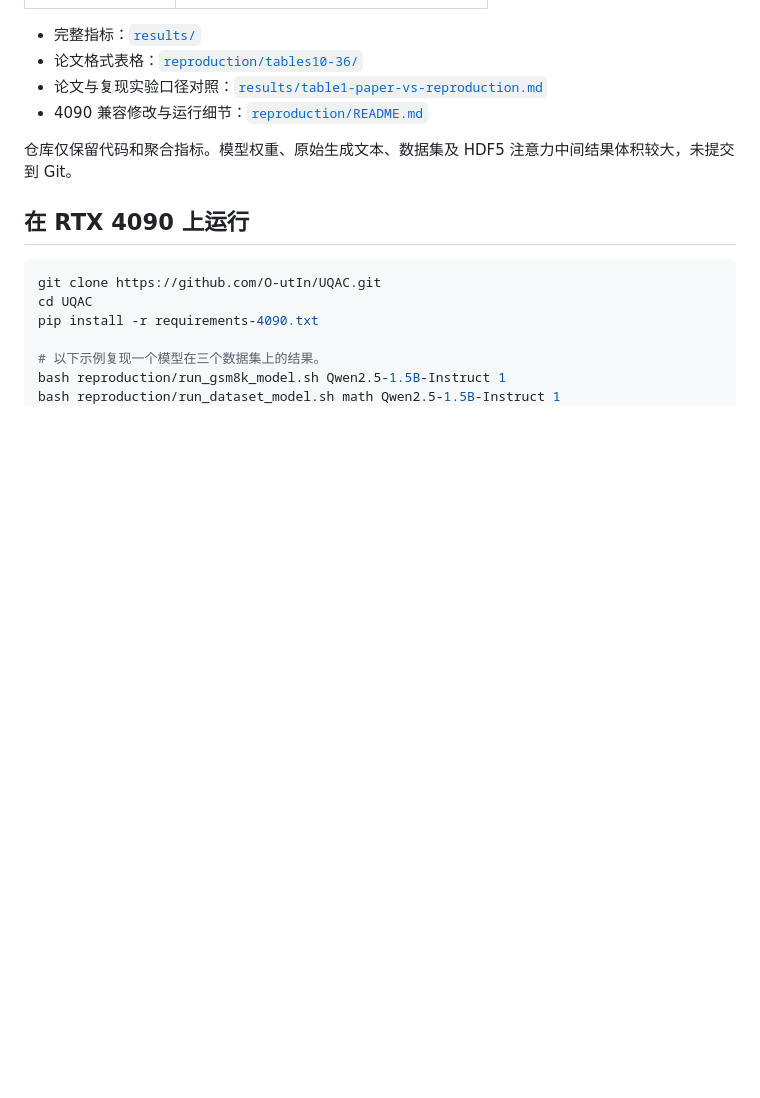
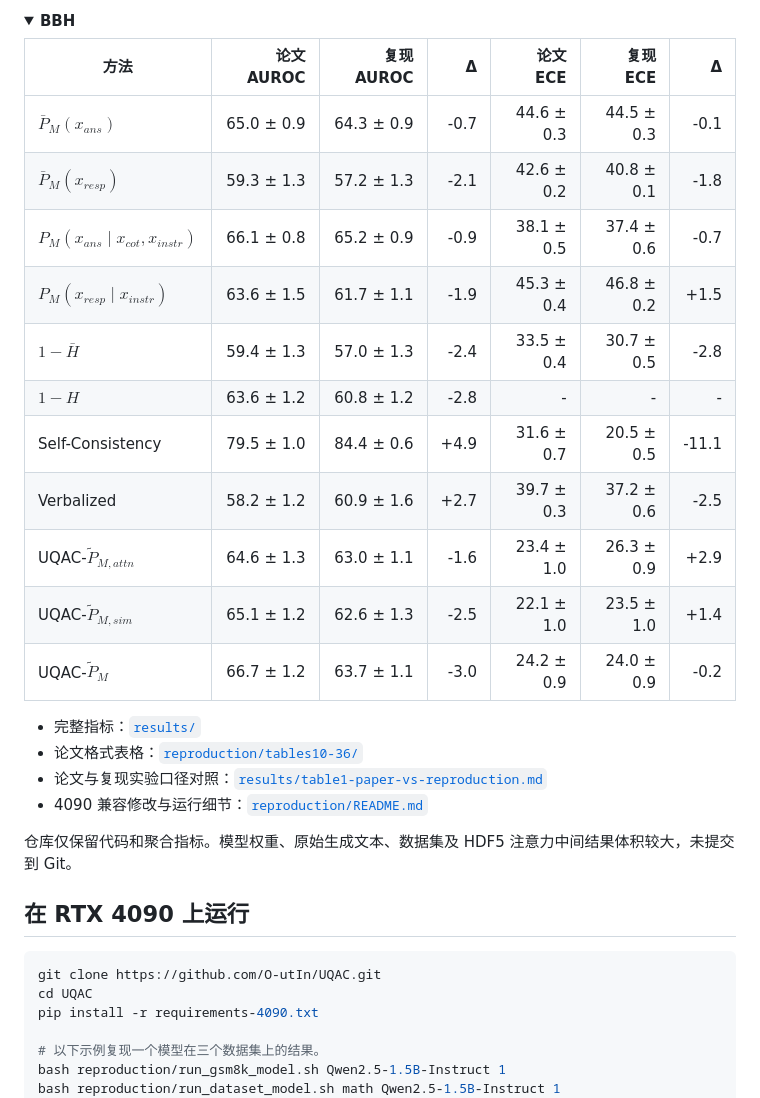
Before and after one commit to O-utIn/UQAC, a Markdown page: README.md, the part around one of its changes. Rendered like a GitHub page; folded sections open; blank space fills up the shorter version.

```diff
--- a/README.md
+++ b/README.md
@@ -24,0 +69,19 @@
+</details>
+
+<details>
+<summary><strong>BBH</strong></summary>
+
+| 方法 | 论文 AUROC | 复现 AUROC | Δ | 论文 ECE | 复现 ECE | Δ |
+|---|---:|---:|---:|---:|---:|---:|
+| $\bar P_M(x_{ans})$ | 65.0 ± 0.9 | 64.3 ± 0.9 | -0.7 | 44.6 ± 0.3 | 44.5 ± 0.3 | -0.1 |
+| $\bar P_M(x_{resp})$ | 59.3 ± 1.3 | 57.2 ± 1.3 | -2.1 | 42.6 ± 0.2 | 40.8 ± 0.1 | -1.8 |
+| $P_M(x_{ans}\mid x_{cot},x_{instr})$ | 66.1 ± 0.8 | 65.2 ± 0.9 | -0.9 | 38.1 ± 0.5 | 37.4 ± 0.6 | -0.7 |
+| $P_M(x_{resp}\mid x_{instr})$ | 63.6 ± 1.5 | 61.7 ± 1.1 | -1.9 | 45.3 ± 0.4 | 46.8 ± 0.2 | +1.5 |
+| $1-\bar H$ | 59.4 ± 1.3 | 57.0 ± 1.3 | -2.4 | 33.5 ± 0.4 | 30.7 ± 0.5 | -2.8 |
+| $1-H$ | 63.6 ± 1.2 | 60.8 ± 1.2 | -2.8 | - | - | - |
+| Self-Consistency | 79.5 ± 1.0 | 84.4 ± 0.6 | +4.9 | 31.6 ± 0.7 | 20.5 ± 0.5 | -11.1 |
+| Verbalized | 58.2 ± 1.2 | 60.9 ± 1.6 | +2.7 | 39.7 ± 0.3 | 37.2 ± 0.6 | -2.5 |
+| UQAC-$\tilde P_{M,attn}$ | 64.6 ± 1.3 | 63.0 ± 1.1 | -1.6 | 23.4 ± 1.0 | 26.3 ± 0.9 | +2.9 |
+| UQAC-$\tilde P_{M,sim}$ | 65.1 ± 1.2 | 62.6 ± 1.3 | -2.5 | 22.1 ± 1.0 | 23.5 ± 1.0 | +1.4 |
+| UQAC-$\tilde P_M$ | 66.7 ± 1.2 | 63.7 ± 1.1 | -3.0 | 24.2 ± 0.9 | 24.0 ± 0.9 | -0.2 |
+
```
Also changed, not shown: other parts of README.md (+45 -0 lines).
